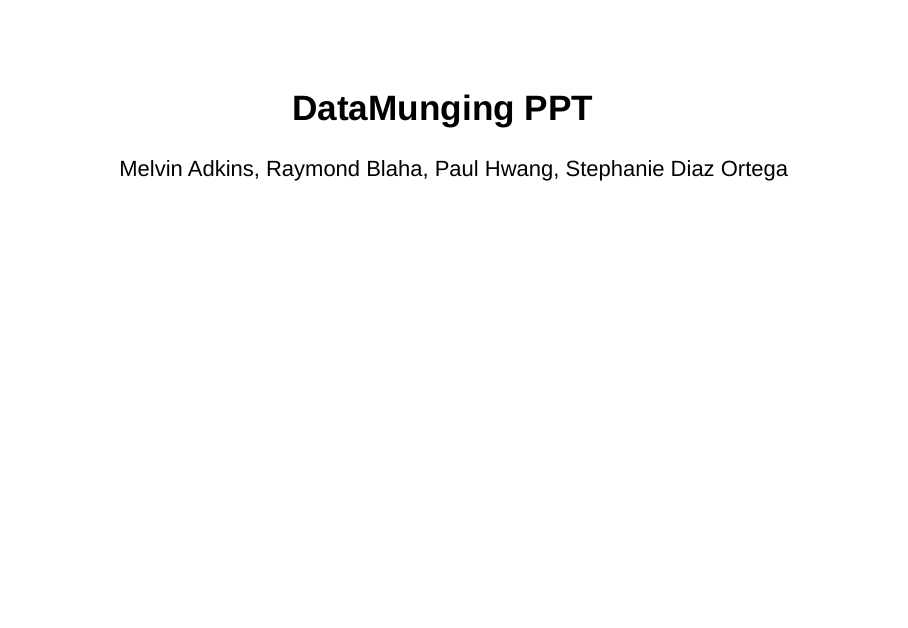
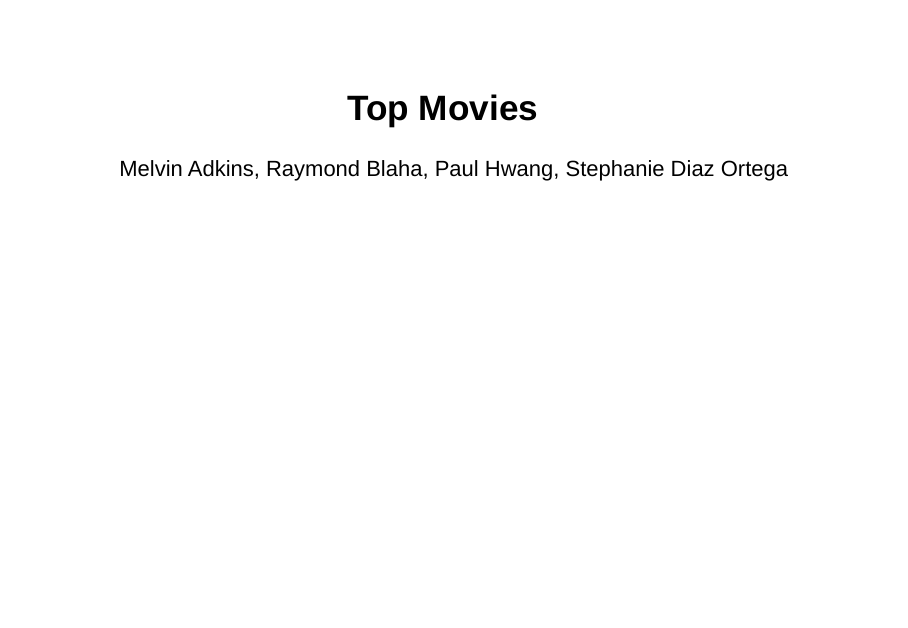
Before and after one commit to DMHwang/DataMungingProject, an R Markdown document (DataMungingPPT.Rmd): page 1 of 79. Rendered offline with R 4.5, knitr and Pandoc, with nearby package versions; drawn as Slidy slides in place of the format the file asks for; code that draws random numbers runs with fixed seeds of ours.

Commit message:
changed name quick

```diff
--- a/DataMungingPPT.Rmd
+++ b/DataMungingPPT.Rmd
@@ -1,5 +1,5 @@
 ---
-title: "DataMunging PPT"
+title: "Top Movies"
 author: "Melvin Adkins, Raymond Blaha, Paul Hwang, Stephanie Diaz Ortega"
 output: ioslides_presentation
 fontsize: 12pt
```
